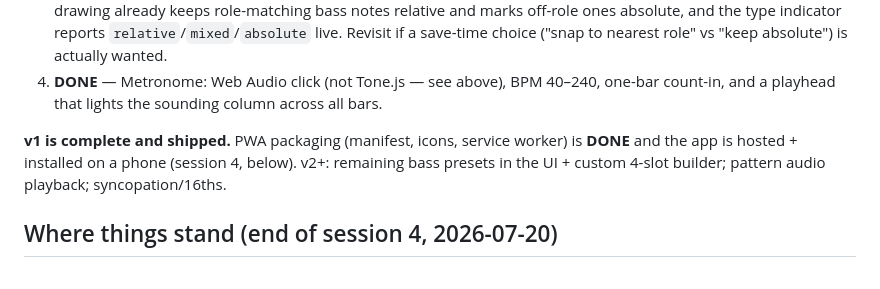
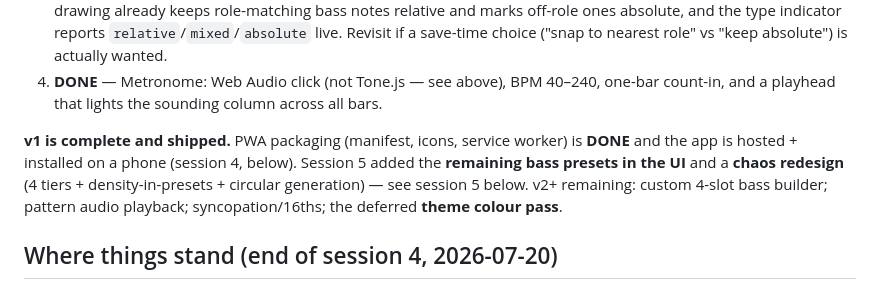
Before and after one commit to cadengunn/travis_picker, a Markdown page: CLAUDE.md, the part around one of its changes. GitHub-like rendering.

```diff
--- a/CLAUDE.md
+++ b/CLAUDE.md
@@ -232,8 +262,10 @@ Event = { slot: 1..8, finger: "p"|"i"|"m"|"a", role?, string?, fret? }
 
 **v1 is complete and shipped.** PWA packaging (manifest, icons, service worker)
 is **DONE** and the app is hosted + installed on a phone (session 4, below).
-v2+: remaining bass presets in the UI + custom 4-slot builder; pattern audio
-playback; syncopation/16ths.
+Session 5 added the **remaining bass presets in the UI** and a **chaos redesign**
+(4 tiers + density-in-presets + circular generation) — see session 5 below.
+v2+ remaining: custom 4-slot bass builder; pattern audio playback;
+syncopation/16ths; the deferred **theme colour pass**.
 
 ## Where things stand (end of session 4, 2026-07-20)
 
```
Also changed, not shown: other parts of CLAUDE.md (+72 -8 lines).
